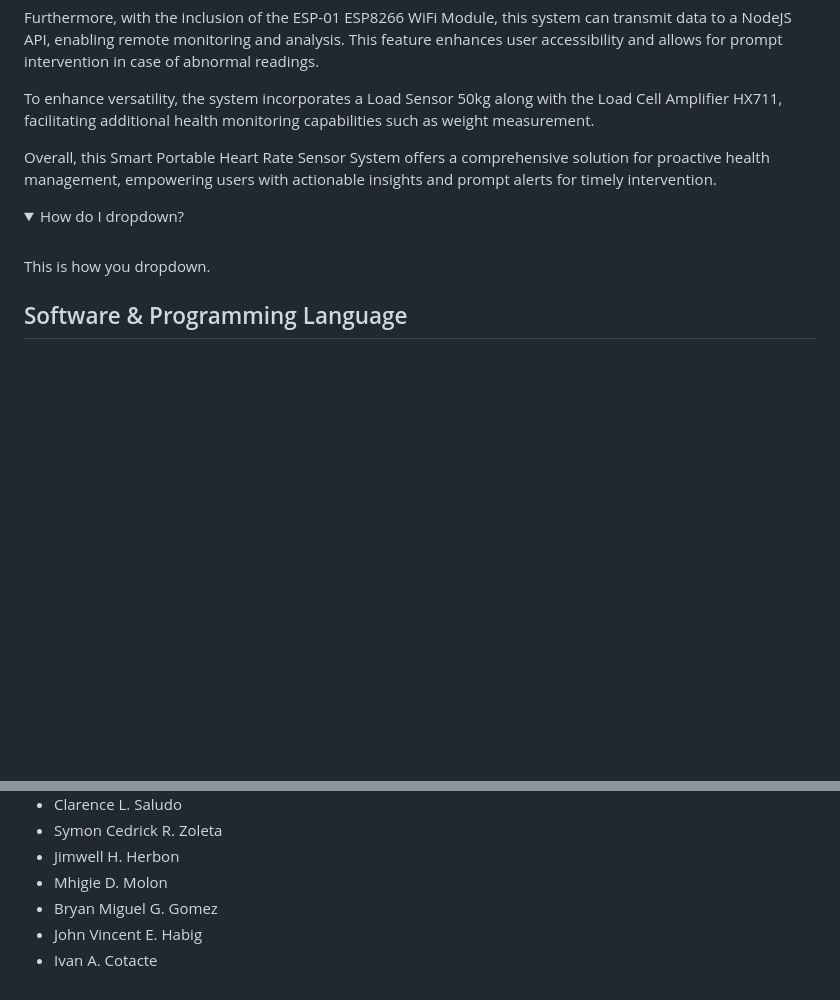
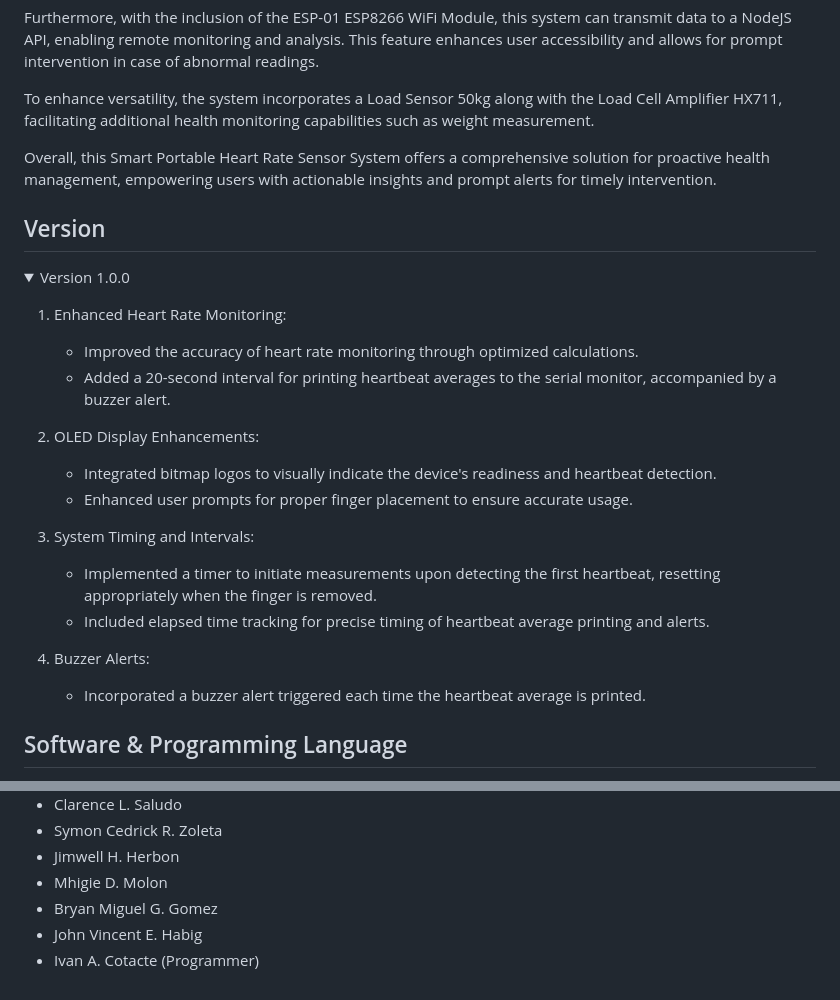
Before and after one commit to ivancotacte/HealthMonitorSystem-Arduino, a Markdown page: README.md, 2 parts joined by grey strips. GitHub-like rendering; folded sections open; blank space fills up the shorter version.

```diff
--- a/README.md
+++ b/README.md
@@ -13,10 +13,27 @@ To enhance versatility, the system incorporates a Load Sensor 50kg along with th
 
 Overall, this Smart Portable Heart Rate Sensor System offers a comprehensive solution for proactive health management, empowering users with actionable insights and prompt alerts for timely intervention.
 
+## Version
 <details>
-<summary>How do I dropdown?</summary>
-<br> This is how you dropdown.
+<summary>Version 1.0.0</summary>
+
+1. Enhanced Heart Rate Monitoring:
+   - Improved the accuracy of heart rate monitoring through optimized calculations.
+   - Added a 20-second interval for printing heartbeat averages to the serial monitor, accompanied by a buzzer alert.
+
+2. OLED Display Enhancements:
+   - Integrated bitmap logos to visually indicate the device's readiness and heartbeat detection.
+   - Enhanced user prompts for proper finger placement to ensure accurate usage.
+
+3. System Timing and Intervals:
+   - Implemented a timer to initiate measurements upon detecting the first heartbeat, resetting appropriately when the finger is removed.
+   - Included elapsed time tracking for precise timing of heartbeat average printing and alerts.
+
+4. Buzzer Alerts:
+   - Incorporated a buzzer alert triggered each time the heartbeat average is printed.
+
 </details>
+
 
 ## Software & Programming Language
 * PHP
@@ -63,4 +80,4 @@ Overall, this Smart Portable Heart Rate Sensor System offers a comprehensive sol
 * Mhigie D. Molon
 * Bryan Miguel G. Gomez
 * John Vincent E. Habig
-* Ivan A. Cotacte
+* Ivan A. Cotacte (Programmer)
```
